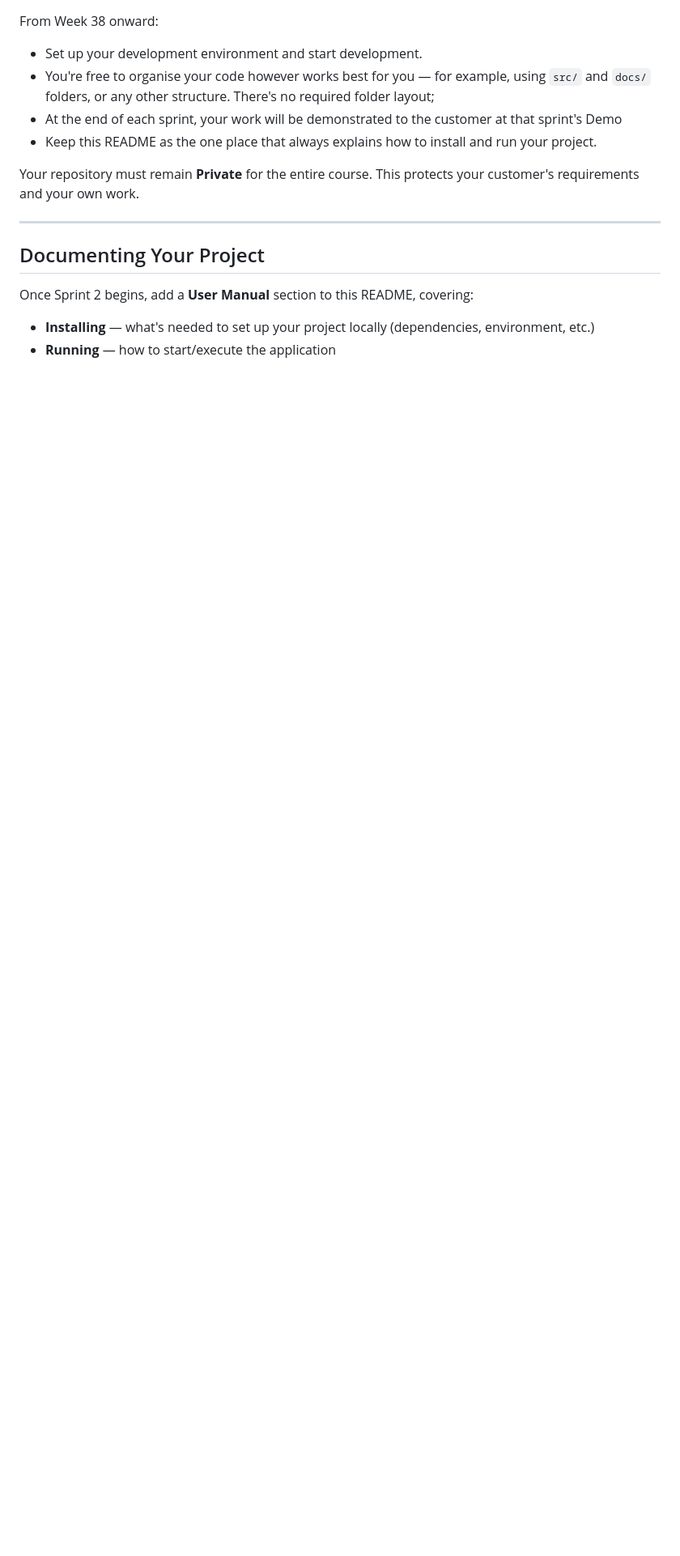
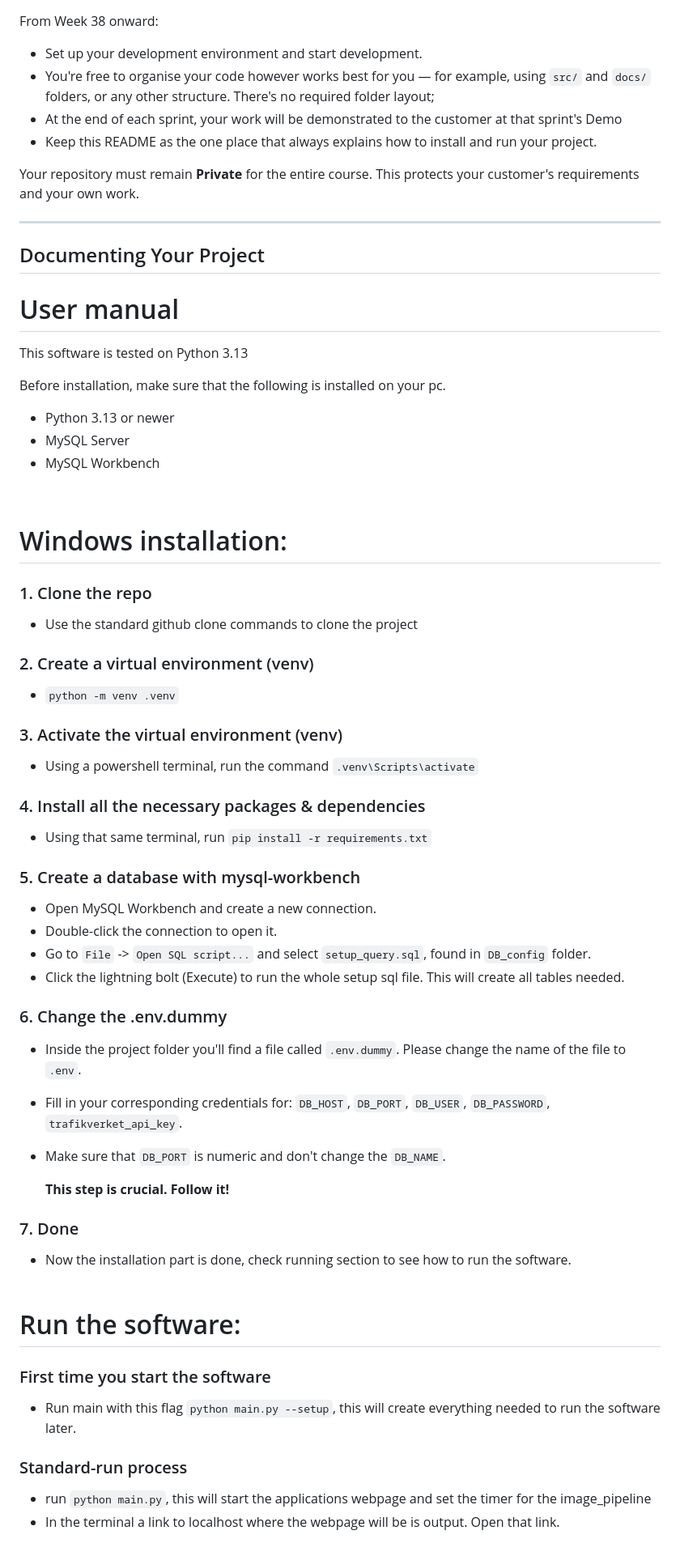
Before and after one commit to kigu25/Roadflow, a Markdown page: README.md, the part around the change. Shown at 81% size. Rendered like a GitHub page; blank space fills up the shorter version.

Commit message:
Added an installation and run-guide

```diff
--- a/README.md
+++ b/README.md
@@ -87,6 +87,55 @@ Your repository must remain **Private** for the entire course. This protects you
 
 ## Documenting Your Project
 
-Once Sprint 2 begins, add a **User Manual** section to this README, covering:
-- **Installing** — what's needed to set up your project locally (dependencies, environment, etc.)
-- **Running** — how to start/execute the application
+# User manual
+This software is tested on Python 3.13
+
+Before installation, make sure that the following is installed on your pc.
+- Python 3.13 or newer
+- MySQL Server
+- MySQL Workbench
+
+
+
+<br>
+
+
+# Windows installation:
+
+### 1. Clone the repo
+- Use the standard github clone commands to clone the project
+
+### 2. Create a virtual environment (venv)
+- `python -m venv .venv`
+
+### 3. Activate the virtual environment (venv)
+- Using a powershell terminal, run the command `.venv\Scripts\activate`
+
+### 4. Install all the necessary packages & dependencies
+- Using that same terminal, run `pip install -r requirements.txt`
+
+### 5. Create a database with mysql-workbench
+- Open MySQL Workbench and create a new connection.
+- Double-click the connection to open it.
+- Go to `File` -> `Open SQL script...` and select `setup_query.sql`, found in `DB_config` folder.
+- Click the lightning bolt (Execute) to run the whole setup sql file. This will create all tables needed.
+
+### 6. Change the .env.dummy
+- Inside the project folder you'll find a file called `.env.dummy`. Please change the name of the file to `.env`.
+- Fill in your corresponding credentials for: `DB_HOST`, `DB_PORT`, `DB_USER`, `DB_PASSWORD`, `trafikverket_api_key`. <br>
+- Make sure that `DB_PORT` is numeric and don't change the `DB_NAME`.
+
+    **This step is crucial. Follow it!**
+
+### 7. Done
+- Now the installation part is done, check running section to see how to run the software.
+<br><br>
+
+# Run the software:
+
+### First time you start the software
+- Run main with this flag `python main.py --setup`, this will create everything needed to run the software later.
+
+### Standard-run process
+- run `python main.py`, this will start the applications webpage and set the timer for the image_pipeline
+- In the terminal a link to localhost where the webpage will be is output. Open that link.
```
